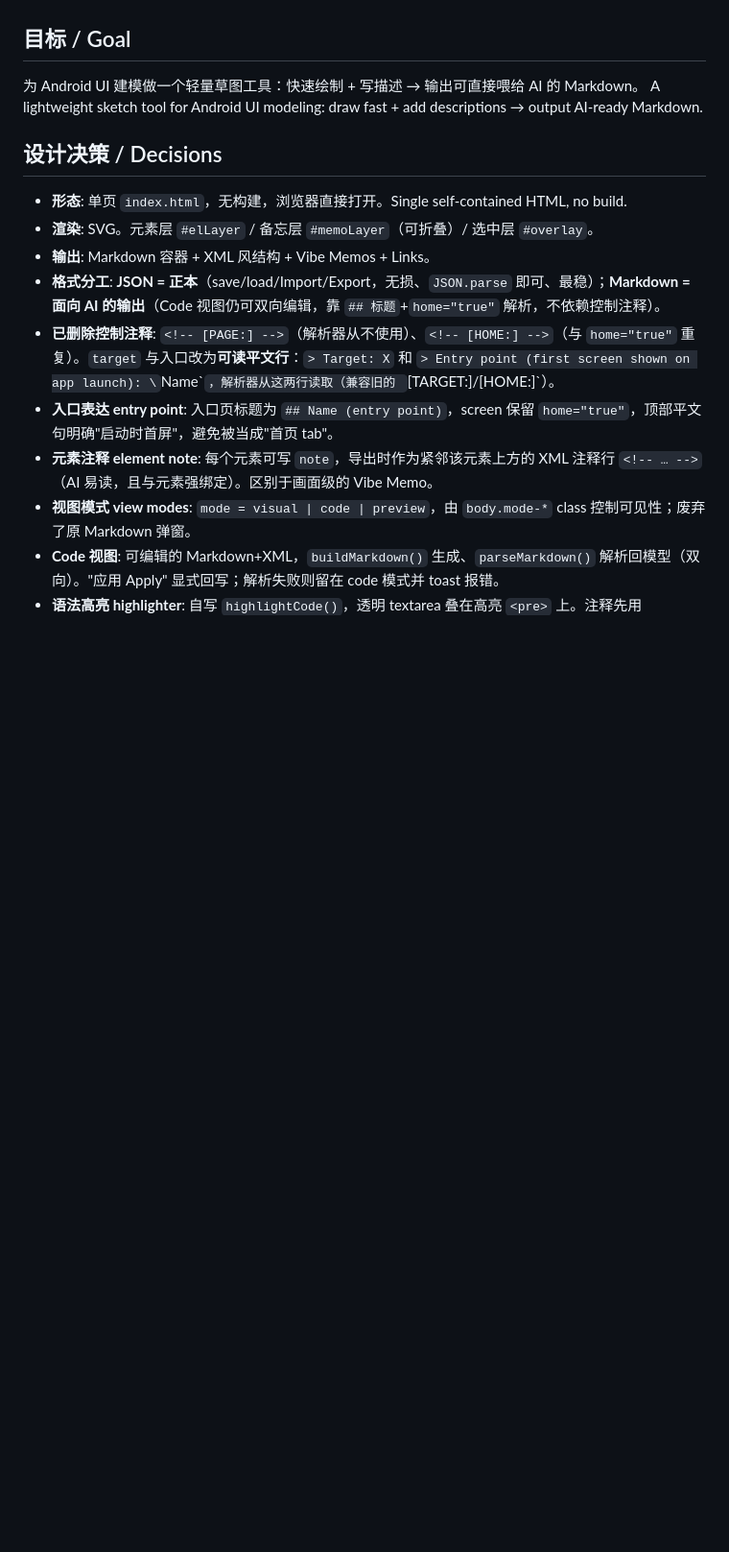
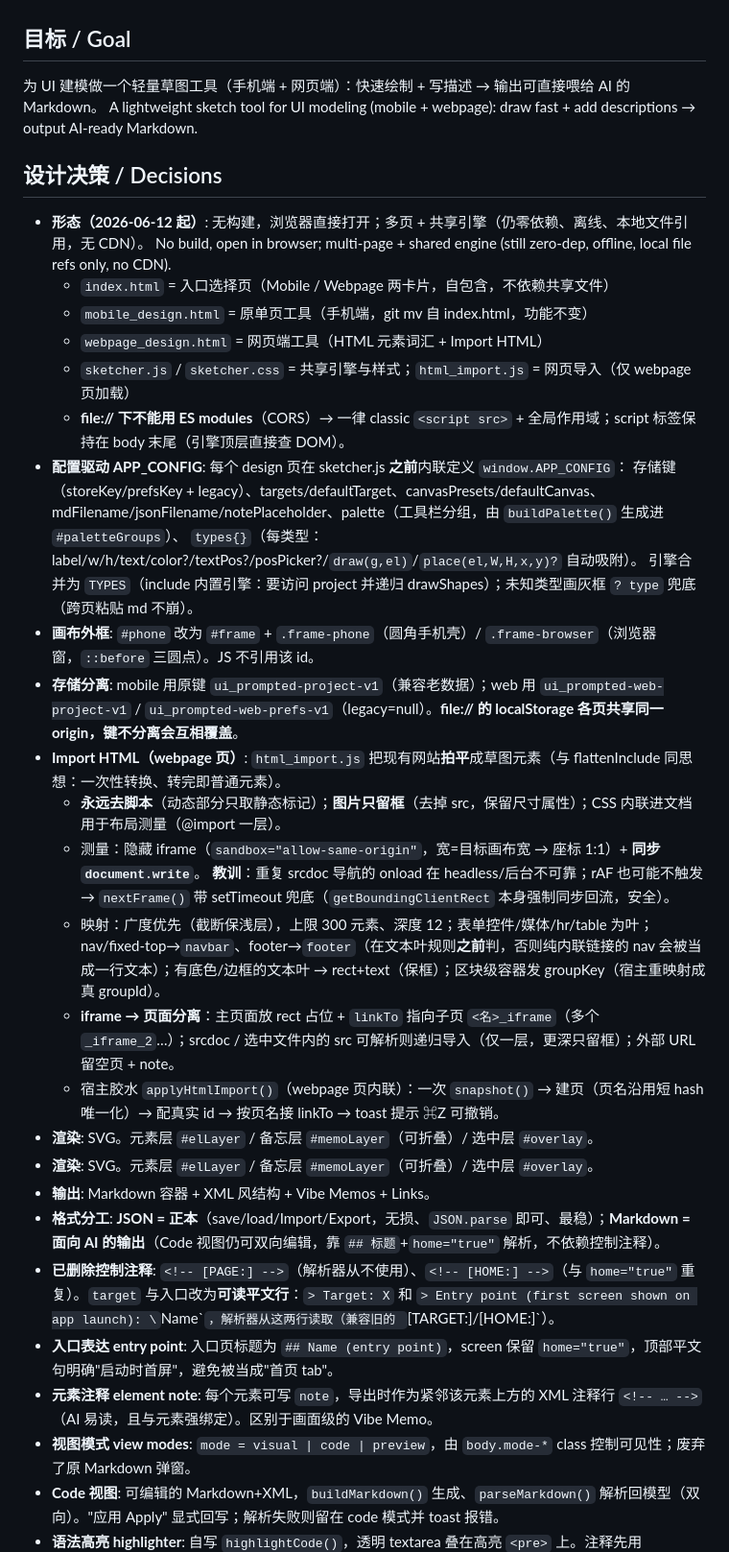
Before and after one commit to milky-sun/ui_prompted, a Markdown page: CLAUDE.md, the part around one of its changes. Shown at 96% size. Rendered like a GitHub page; blank space fills up the shorter version.

```diff
--- a/CLAUDE.md
+++ b/CLAUDE.md
@@ -25,11 +25,32 @@
   Records (CLAUDE.md / commits) describe THIS project only — never reference other projects, accounts, or paths.
 
 ## 目标 / Goal
-为 Android UI 建模做一个轻量草图工具：快速绘制 + 写描述 → 输出可直接喂给 AI 的 Markdown。
-A lightweight sketch tool for Android UI modeling: draw fast + add descriptions → output AI-ready Markdown.
+为 UI 建模做一个轻量草图工具（手机端 + 网页端）：快速绘制 + 写描述 → 输出可直接喂给 AI 的 Markdown。
+A lightweight sketch tool for UI modeling (mobile + webpage): draw fast + add descriptions → output AI-ready Markdown.
 
 ## 设计决策 / Decisions
-- **形态**: 单页 `index.html`，无构建，浏览器直接打开。Single self-contained HTML, no build.
+- **形态（2026-06-12 起）**: 无构建，浏览器直接打开；多页 + 共享引擎（仍零依赖、离线、本地文件引用，无 CDN）。
+  No build, open in browser; multi-page + shared engine (still zero-dep, offline, local file refs only, no CDN).
+  - `index.html` = 入口选择页（Mobile / Webpage 两卡片，自包含，不依赖共享文件）
+  - `mobile_design.html` = 原单页工具（手机端，git mv 自 index.html，功能不变）
+  - `webpage_design.html` = 网页端工具（HTML 元素词汇 + Import HTML）
+  - `sketcher.js` / `sketcher.css` = 共享引擎与样式；`html_import.js` = 网页导入（仅 webpage 页加载）
+  - **file:// 下不能用 ES modules**（CORS）→ 一律 classic `<script src>` + 全局作用域；script 标签保持在 body 末尾（引擎顶层直接查 DOM）。
+- **配置驱动 APP_CONFIG**: 每个 design 页在 sketcher.js **之前**内联定义 `window.APP_CONFIG`：
+  存储键（storeKey/prefsKey + legacy）、targets/defaultTarget、canvasPresets/defaultCanvas、
+  mdFilename/jsonFilename/notePlaceholder、palette（工具栏分组，由 `buildPalette()` 生成进 `#paletteGroups`）、
+  `types{}`（每类型：label/w/h/text/color?/textPos?/posPicker?/`draw(g,el)`/`place(el,W,H,x,y)?` 自动吸附）。
+  引擎合并为 `TYPES`（include 内置引擎：要访问 project 并递归 drawShapes）；未知类型画灰框 `? type` 兜底（跨页粘贴 md 不崩）。
+- **画布外框**: `#phone` 改为 `#frame` + `.frame-phone`（圆角手机壳）/ `.frame-browser`（浏览器窗，`::before` 三圆点）。JS 不引用该 id。
+- **存储分离**: mobile 用原键 `ui_prompted-project-v1`（兼容老数据）；web 用 `ui_prompted-web-project-v1` / `ui_prompted-web-prefs-v1`（legacy=null）。**file:// 的 localStorage 各页共享同一 origin，键不分离会互相覆盖**。
+- **Import HTML（webpage 页）**: `html_import.js` 把现有网站**拍平**成草图元素（与 flattenInclude 同思想：一次性转换、转完即普通元素）。
+  - **永远去脚本**（动态部分只取静态标记）；**图片只留框**（去掉 src，保留尺寸属性）；CSS 内联进文档用于布局测量（@import 一层）。
+  - 测量：隐藏 iframe（`sandbox="allow-same-origin"`，宽=目标画布宽 → 座标 1:1）+ **同步 `document.write`**。
+    **教训**：重复 srcdoc 导航的 onload 在 headless/后台不可靠；rAF 也可能不触发 → `nextFrame()` 带 setTimeout 兜底（`getBoundingClientRect` 本身强制同步回流，安全）。
+  - 映射：广度优先（截断保浅层），上限 300 元素、深度 12；表单控件/媒体/hr/table 为叶；nav/fixed-top→`navbar`、footer→`footer`（在文本叶规则**之前**判，否则纯内联链接的 nav 会被当成一行文本）；有底色/边框的文本叶 → rect+text（保框）；区块级容器发 groupKey（宿主重映射成真 groupId）。
+  - **iframe → 页面分离**：主页面放 rect 占位 + `linkTo` 指向子页 `<名>_iframe`（多个 `_iframe_2`…）；srcdoc / 选中文件内的 src 可解析则递归导入（仅一层，更深只留框）；外部 URL 留空页 + note。
+  - 宿主胶水 `applyHtmlImport()`（webpage 页内联）：一次 `snapshot()` → 建页（页名沿用短 hash 唯一化）→ 配真实 id → 按页名接 linkTo → toast 提示 ⌘Z 可撤销。
+- **渲染**: SVG。元素层 `#elLayer` / 备忘层 `#memoLayer`（可折叠）/ 选中层 `#overlay`。
 - **渲染**: SVG。元素层 `#elLayer` / 备忘层 `#memoLayer`（可折叠）/ 选中层 `#overlay`。
 - **输出**: Markdown 容器 + XML 风结构 + Vibe Memos + Links。
 - **格式分工**: **JSON = 正本**（save/load/Import/Export，无损、`JSON.parse` 即可、最稳）；**Markdown = 面向 AI 的输出**（Code 视图仍可双向编辑，靠 `## 标题`+`home="true"` 解析，不依赖控制注释）。
```
Also changed, not shown: other parts of CLAUDE.md (+14 -10 lines), README.md (+23 -12 lines).
